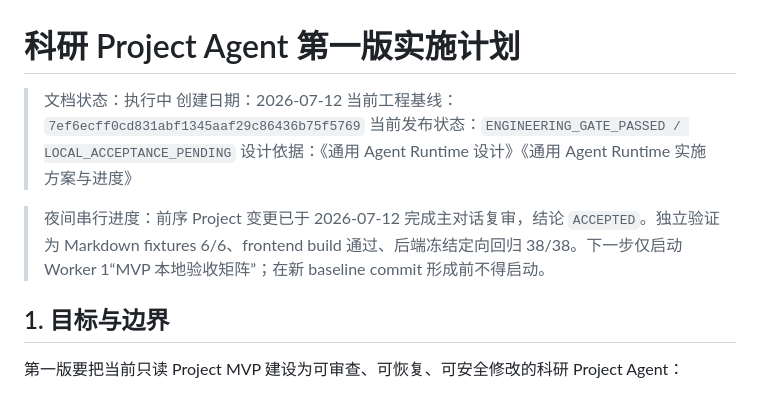
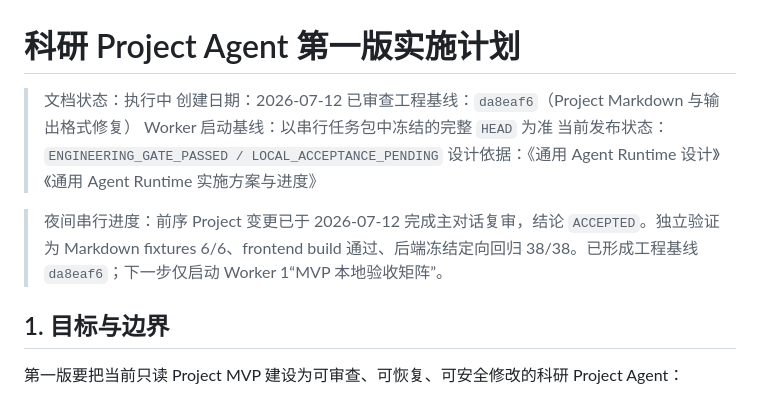
Before and after one commit to Ethan-WUKO/paperagent_redo, a Markdown page: 0708后续计划及实施详情/科研 Project Agent 第一版实施计划.md, the part around the change. Rendered like a GitHub page.

Commit message:
docs: record project agent baseline

```diff
--- a/0708后续计划及实施详情/科研 Project Agent 第一版实施计划.md
+++ b/0708后续计划及实施详情/科研 Project Agent 第一版实施计划.md
@@ -2,11 +2,12 @@
 
 > 文档状态：执行中
 > 创建日期：2026-07-12
-> 当前工程基线：`7ef6ecff0cd831abf1345aaf29c86436b75f5769`
+> 已审查工程基线：`da8eaf6`（Project Markdown 与输出格式修复）
+> Worker 启动基线：以串行任务包中冻结的完整 `HEAD` 为准
 > 当前发布状态：`ENGINEERING_GATE_PASSED / LOCAL_ACCEPTANCE_PENDING`
 > 设计依据：《通用 Agent Runtime 设计》《通用 Agent Runtime 实施方案与进度》
 
-> 夜间串行进度：前序 Project 变更已于 2026-07-12 完成主对话复审，结论 `ACCEPTED`。独立验证为 Markdown fixtures 6/6、frontend build 通过、后端冻结定向回归 38/38。下一步仅启动 Worker 1“MVP 本地验收矩阵”；在新 baseline commit 形成前不得启动。
+> 夜间串行进度：前序 Project 变更已于 2026-07-12 完成主对话复审，结论 `ACCEPTED`。独立验证为 Markdown fixtures 6/6、frontend build 通过、后端冻结定向回归 38/38。已形成工程基线 `da8eaf6`；下一步仅启动 Worker 1“MVP 本地验收矩阵”。
 
 ## 1. 目标与边界
 
```
